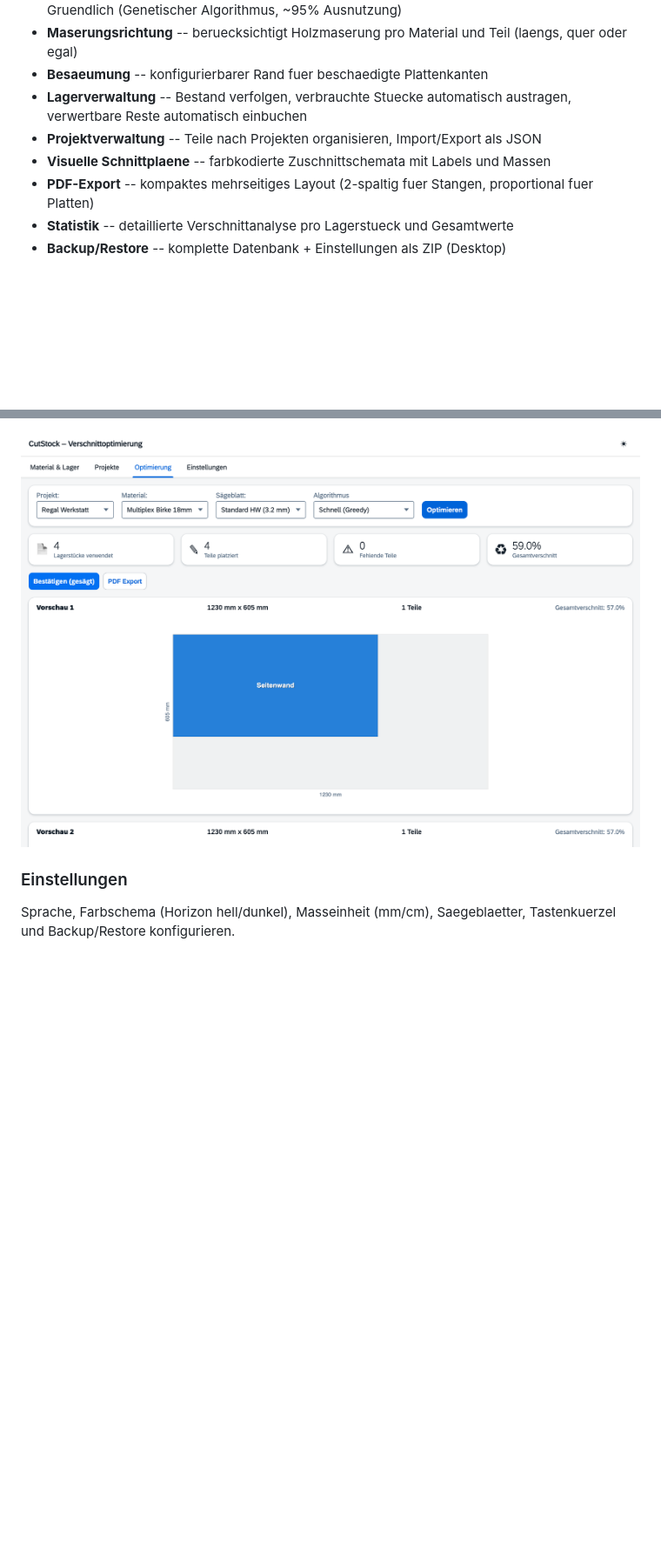
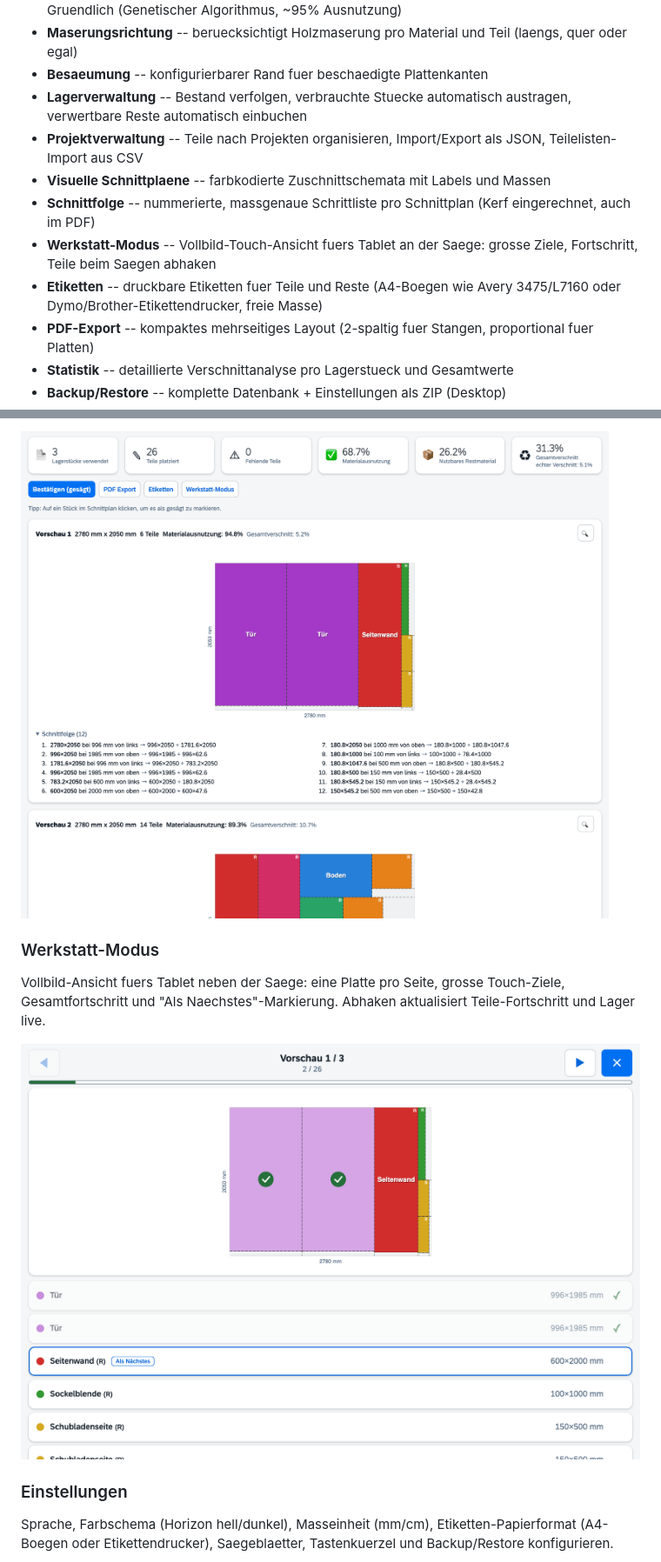
Before and after one commit to orohde/CutStock, a Markdown page: README.de.md, 2 parts joined by grey strips. Shown at 87% size. GitHub-like rendering; pictures changed too: docs/screenshot_platten.png, docs/screenshot_werkstatt.png (added); blank space fills up the shorter version.

```diff
--- a/README.de.md
+++ b/README.de.md
@@ -20,8 +20,11 @@ CutStock gibt es in zwei Varianten, die denselben Optimierungskern teilen:
 - **Maserungsrichtung** -- beruecksichtigt Holzmaserung pro Material und Teil (laengs, quer oder egal)
 - **Besaeumung** -- konfigurierbarer Rand fuer beschaedigte Plattenkanten
 - **Lagerverwaltung** -- Bestand verfolgen, verbrauchte Stuecke automatisch austragen, verwertbare Reste automatisch einbuchen
-- **Projektverwaltung** -- Teile nach Projekten organisieren, Import/Export als JSON
+- **Projektverwaltung** -- Teile nach Projekten organisieren, Import/Export als JSON, Teilelisten-Import aus CSV
 - **Visuelle Schnittplaene** -- farbkodierte Zuschnittschemata mit Labels und Massen
+- **Schnittfolge** -- nummerierte, massgenaue Schrittliste pro Schnittplan (Kerf eingerechnet, auch im PDF)
+- **Werkstatt-Modus** -- Vollbild-Touch-Ansicht fuers Tablet an der Saege: grosse Ziele, Fortschritt, Teile beim Saegen abhaken
+- **Etiketten** -- druckbare Etiketten fuer Teile und Reste (A4-Boegen wie Avery 3475/L7160 oder Dymo/Brother-Etikettendrucker, freie Masse)
 - **PDF-Export** -- kompaktes mehrseitiges Layout (2-spaltig fuer Stangen, proportional fuer Platten)
 - **Statistik** -- detaillierte Verschnittanalyse pro Lagerstueck und Gesamtwerte
 - **Backup/Restore** -- komplette Datenbank + Einstellungen als ZIP (Desktop)
@@ -118,9 +121,15 @@ Projekt, Material, Saegeblatt und Algorithmus waehlen. Der Optimierer berechnet
 
 ![Optimierung Platten](docs/screenshot_platten.png)
 
+### Werkstatt-Modus
+
+Vollbild-Ansicht fuers Tablet neben der Saege: eine Platte pro Seite, grosse Touch-Ziele, Gesamtfortschritt und "Als Naechstes"-Markierung. Abhaken aktualisiert Teile-Fortschritt und Lager live.
+
+![Werkstatt-Modus](docs/screenshot_werkstatt.png)
+
 ### Einstellungen
 
-Sprache, Farbschema (Horizon hell/dunkel), Masseinheit (mm/cm), Saegeblaetter, Tastenkuerzel und Backup/Restore konfigurieren.
+Sprache, Farbschema (Horizon hell/dunkel), Masseinheit (mm/cm), Etiketten-Papierformat (A4-Boegen oder Etikettendrucker), Saegeblaetter, Tastenkuerzel und Backup/Restore konfigurieren.
 
 ![Einstellungen](docs/screenshot_einstellungen.png)
 
```
Also changed, not shown: other parts of README.de.md (+1 -1 lines), README.md (+12 -3 lines), docs/screenshot_einstellungen.png, docs/screenshot_material.png, docs/screenshot_optimierung.png, docs/screenshot_projekte.png, 2 other files.
